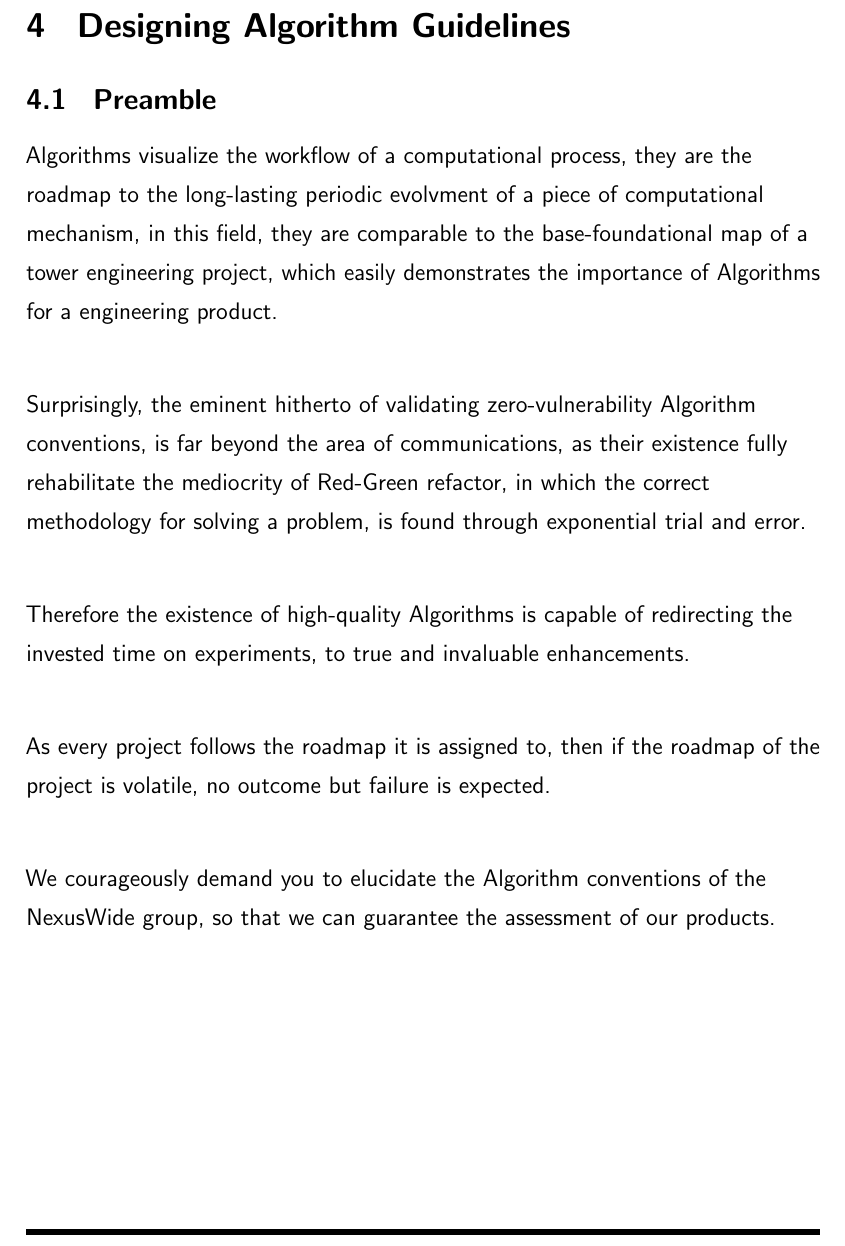
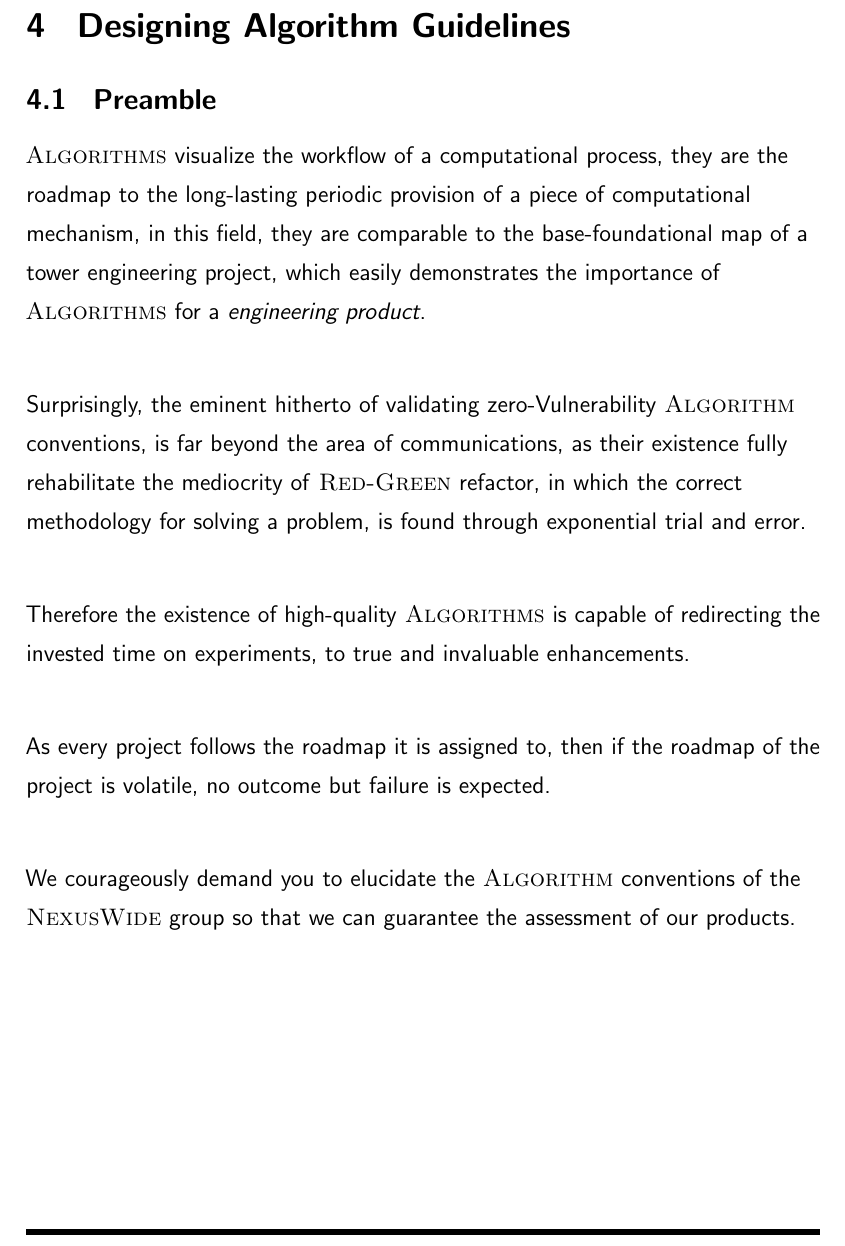
Before and after one commit to NexusWide/StyleGuide, a LaTeX document (rule_sets/main.tex): part of page 20 of 38, cut so that both start at the same text. Compiled offline with pdfLaTeX.

Commit message:
fix(docs): add format design to introduction text
...

algorithm_design_latex: 11

```diff
--- a/rule_sets/main.tex
+++ b/rule_sets/main.tex
@@ -367,19 +367,19 @@
      \section{\header{Designing Algorithm Guidelines}}
      \subsection{\header{Preamble}}
 
-     Algorithms visualize the workflow of a computational process,
+     \name{Algorithms} visualize the workflow of a computational process,
      they are the roadmap to the long-lasting periodic
-     evolvment of a piece of computational mechanism,
+     provision of a piece of computational mechanism,
      in this field, they are comparable to the base-foundational map of a tower engineering project,
-     which easily demonstrates the importance of Algorithms for a engineering product. \newline
+     which easily demonstrates the importance of \name{Algorithms} for a \important{engineering product}. \newline
 
      Surprisingly,
-     the eminent hitherto of validating zero-vulnerability Algorithm conventions, is far beyond the area of communications,
-     as their existence fully rehabilitate the mediocrity of Red-Green refactor,
+     the eminent hitherto of validating zero-Vulnerability \name{Algorithm} conventions, is far beyond the area of communications,
+     as their existence fully rehabilitate the mediocrity of \name{Red-Green} refactor,
      in which the correct methodology for solving a problem,
      is found through exponential trial and error. \newline
 
-     Therefore the existence of high-quality Algorithms is capable of redirecting the invested time on experiments,
+     Therefore the existence of high-quality \name{Algorithms} is capable of redirecting the invested time on experiments,
      to true and invaluable enhancements. \newline
 
      As every project follows the roadmap it is assigned to,
@@ -387,10 +387,8 @@
      no outcome but failure is expected. \newline
 
 
-     We courageously demand you to elucidate the Algorithm conventions of the NexusWide group,
+     We courageously demand you to elucidate the \name{Algorithm} conventions of the \name{NexusWide} group
      so that we can guarantee the assessment of our products.
-
-
 
 
     \newpage
```
Also changed, not shown: rule_sets/main.pdf.
